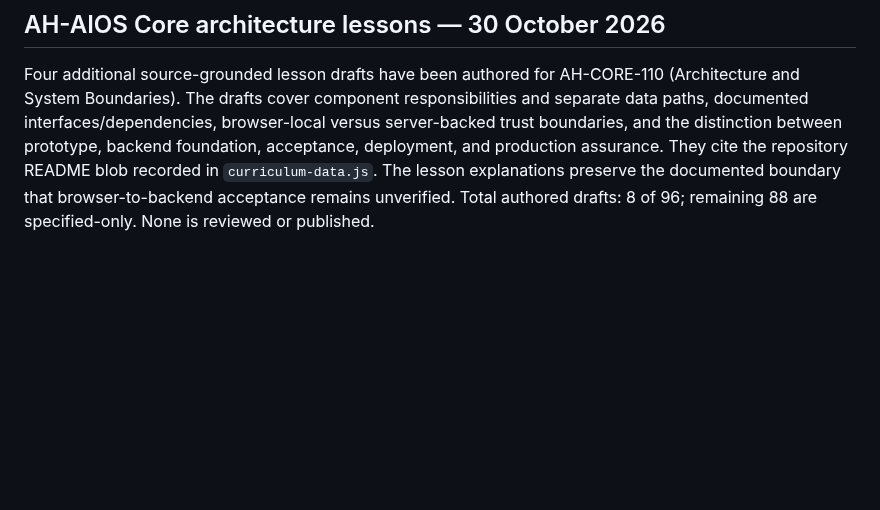
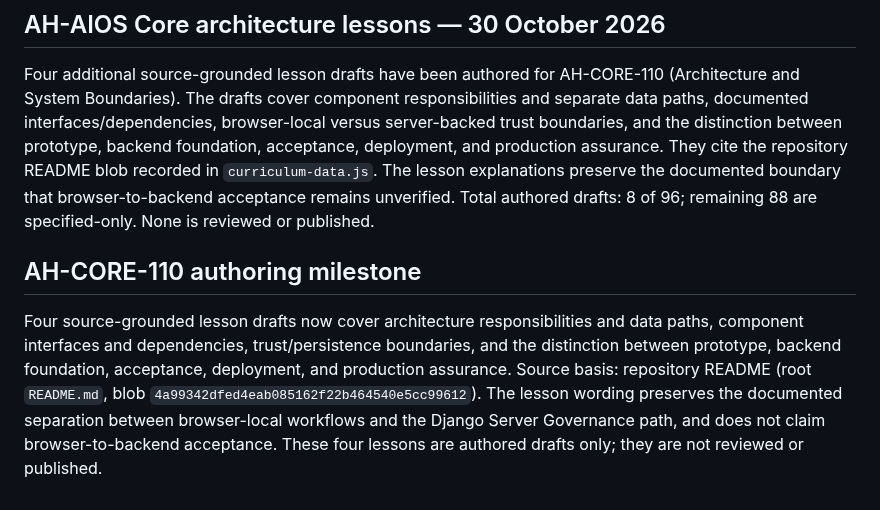
Before and after one commit to hydraporss/ah-aios-react-website, a Markdown page: learning-studio/README.md, the part around the change. GitHub-like rendering; blank space fills up the shorter version.

Commit message:
Document AH-CORE-110 authored lesson milestone

```diff
--- a/learning-studio/README.md
+++ b/learning-studio/README.md
@@ -62,3 +62,8 @@ See `VERIFICATION.md` for exact source hashes, CI evidence, and remaining conten
 ## AH-AIOS Core architecture lessons — 30 October 2026
 
 Four additional source-grounded lesson drafts have been authored for AH-CORE-110 (Architecture and System Boundaries). The drafts cover component responsibilities and separate data paths, documented interfaces/dependencies, browser-local versus server-backed trust boundaries, and the distinction between prototype, backend foundation, acceptance, deployment, and production assurance. They cite the repository README blob recorded in `curriculum-data.js`. The lesson explanations preserve the documented boundary that browser-to-backend acceptance remains unverified. Total authored drafts: 8 of 96; remaining 88 are specified-only. None is reviewed or published.
+
+
+## AH-CORE-110 authoring milestone
+
+Four source-grounded lesson drafts now cover architecture responsibilities and data paths, component interfaces and dependencies, trust/persistence boundaries, and the distinction between prototype, backend foundation, acceptance, deployment, and production assurance. Source basis: repository README (root `README.md`, blob `4a99342dfed4eab085162f22b464540e5cc99612`). The lesson wording preserves the documented separation between browser-local workflows and the Django Server Governance path, and does not claim browser-to-backend acceptance. These four lessons are authored drafts only; they are not reviewed or published.
```
